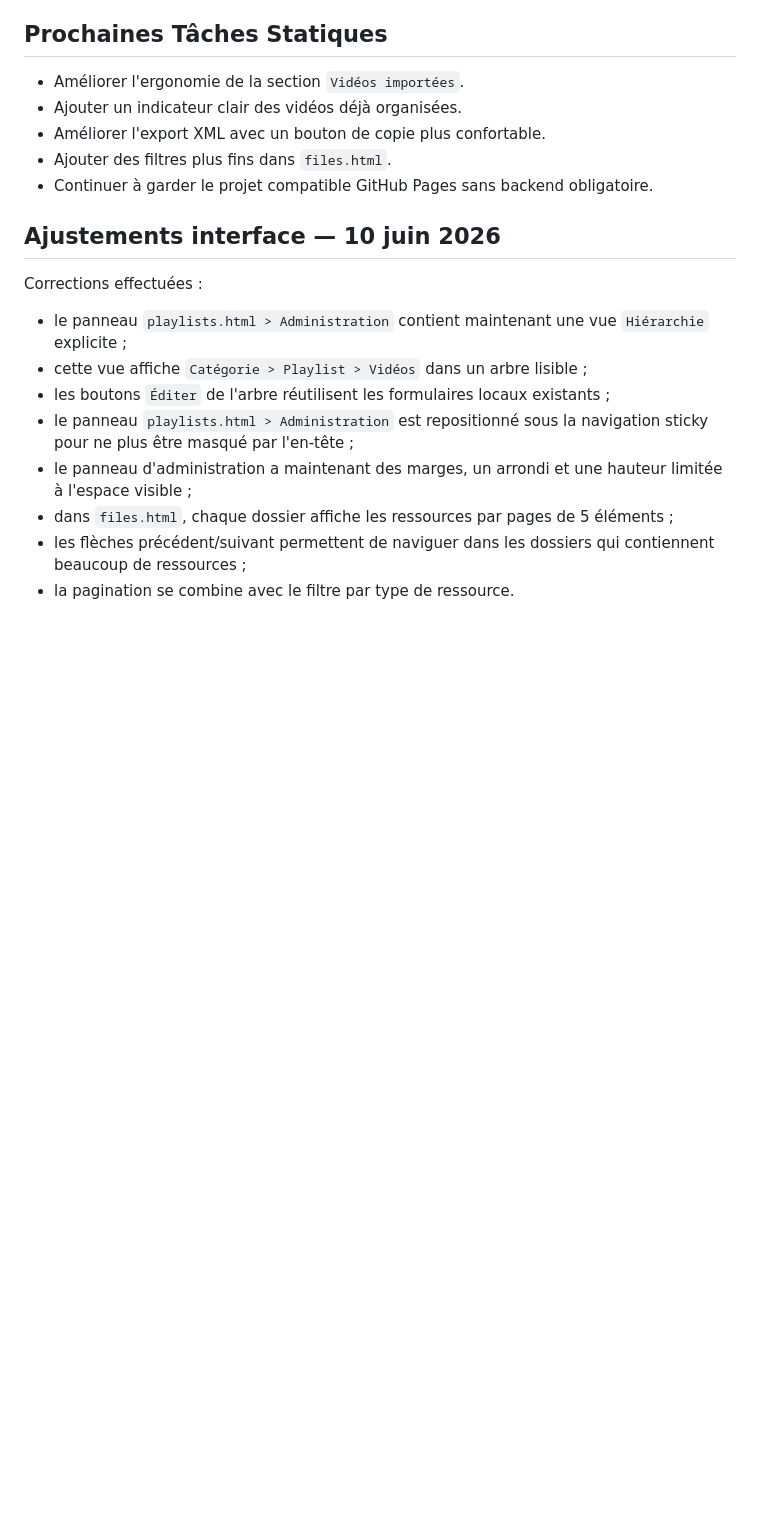
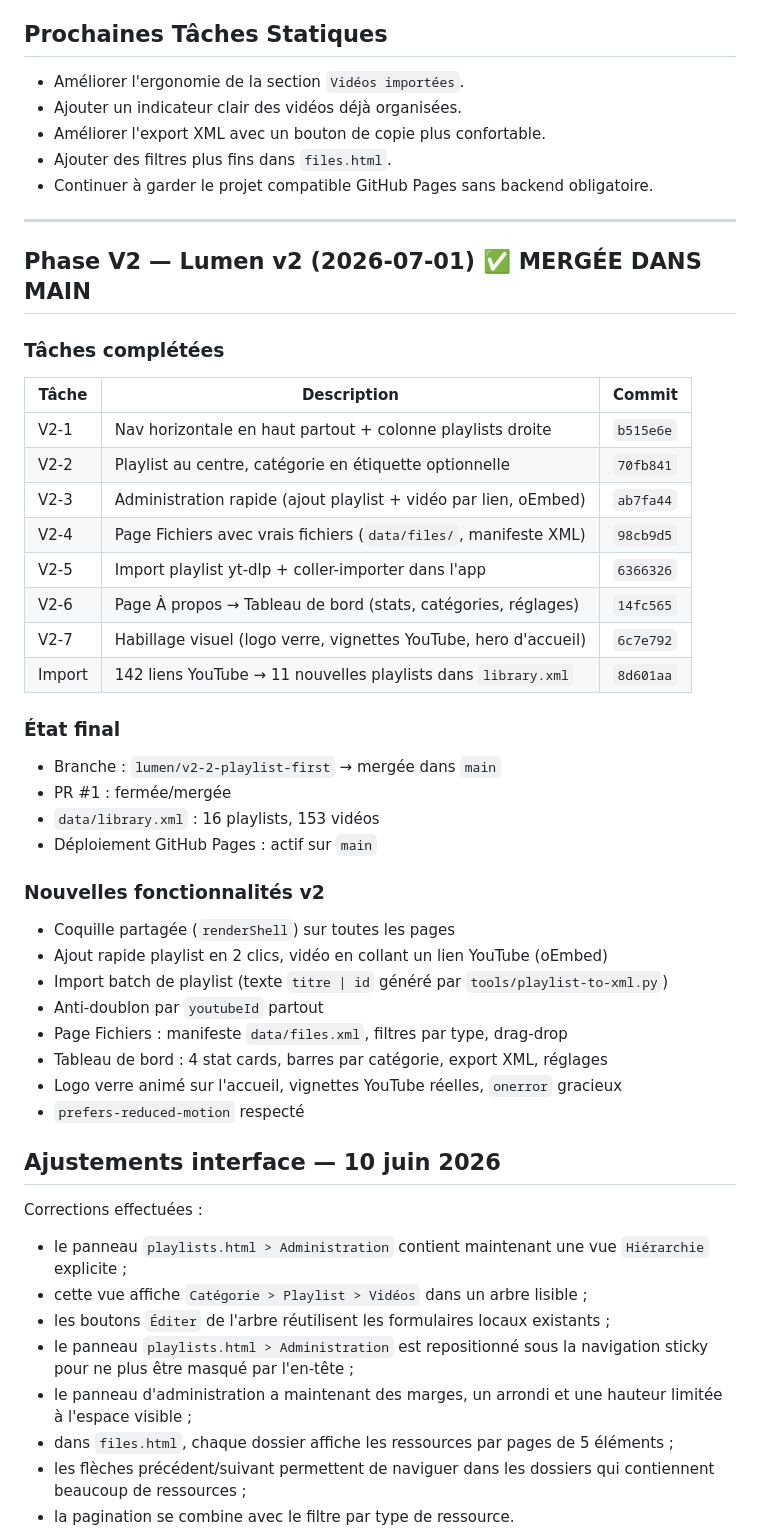
Before and after one commit to BELKEDARYOUCEF/visionhub, a Markdown page: docs/SUIVI_PROJET.md, the part around the change. Rendered like a GitHub page; blank space fills up the shorter version.

```diff
--- a/docs/SUIVI_PROJET.md
+++ b/docs/SUIVI_PROJET.md
@@ -209,6 +209,41 @@ Tests locaux :
 - Ajouter des filtres plus fins dans `files.html`.
 - Continuer à garder le projet compatible GitHub Pages sans backend obligatoire.
 
+---
+
+## Phase V2 — Lumen v2 (2026-07-01) ✅ MERGÉE DANS MAIN
+
+### Tâches complétées
+
+| Tâche | Description | Commit |
+|---|---|---|
+| V2-1 | Nav horizontale en haut partout + colonne playlists droite | `b515e6e` |
+| V2-2 | Playlist au centre, catégorie en étiquette optionnelle | `70fb841` |
+| V2-3 | Administration rapide (ajout playlist + vidéo par lien, oEmbed) | `ab7fa44` |
+| V2-4 | Page Fichiers avec vrais fichiers (`data/files/`, manifeste XML) | `98cb9d5` |
+| V2-5 | Import playlist yt-dlp + coller-importer dans l'app | `6366326` |
+| V2-6 | Page À propos → Tableau de bord (stats, catégories, réglages) | `14fc565` |
+| V2-7 | Habillage visuel (logo verre, vignettes YouTube, hero d'accueil) | `6c7e792` |
+| Import | 142 liens YouTube → 11 nouvelles playlists dans `library.xml` | `8d601aa` |
+
+### État final
+
+- Branche : `lumen/v2-2-playlist-first` → mergée dans `main`
+- PR #1 : fermée/mergée
+- `data/library.xml` : 16 playlists, 153 vidéos
+- Déploiement GitHub Pages : actif sur `main`
+
+### Nouvelles fonctionnalités v2
+
+- Coquille partagée (`renderShell`) sur toutes les pages
+- Ajout rapide playlist en 2 clics, vidéo en collant un lien YouTube (oEmbed)
+- Import batch de playlist (texte `titre | id` généré par `tools/playlist-to-xml.py`)
+- Anti-doublon par `youtubeId` partout
+- Page Fichiers : manifeste `data/files.xml`, filtres par type, drag-drop
+- Tableau de bord : 4 stat cards, barres par catégorie, export XML, réglages
+- Logo verre animé sur l'accueil, vignettes YouTube réelles, `onerror` gracieux
+- `prefers-reduced-motion` respecté
+
 ## Ajustements interface — 10 juin 2026
 
 Corrections effectuées :
```
Also changed, not shown: docs/APPRENTISSAGE.md (added, +301 -0 lines), docs/LUMEN_MODIFICATIONS_V2.md (+65 -25 lines).
